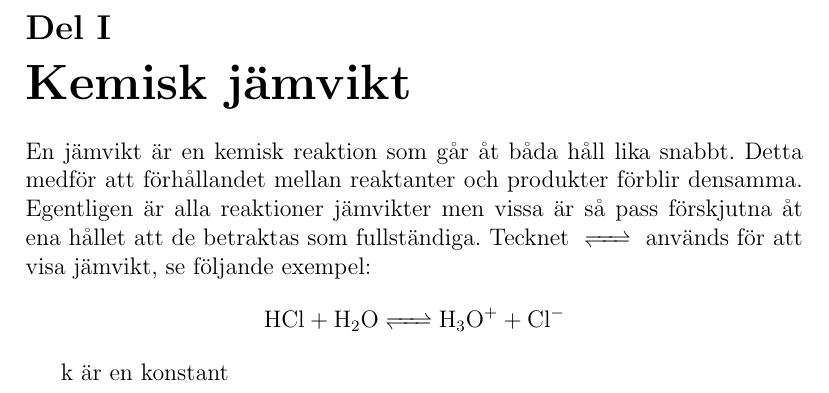
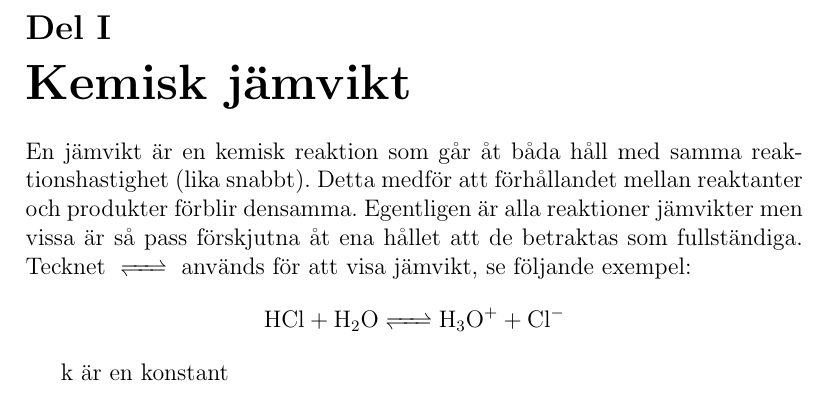
Before and after one commit to marcell-ziegler/Kemi-2-Reference-guide, a LaTeX document (main.tex): part of page 3 of 3, cut so that both start at the same text. Compiled offline with pdfLaTeX.

Commit message:
minor rephrase

```diff
--- a/main.tex
+++ b/main.tex
@@ -16,7 +16,7 @@
 
     \part{Kemisk jämvikt}
 
-    En jämvikt är en kemisk reaktion som går åt båda håll lika snabbt. Detta medför att förhållandet mellan reaktanter och produkter förblir densamma. Egentligen är alla reaktioner jämvikter men vissa är så pass förskjutna åt ena hållet att de betraktas som fullständiga. Tecknet $\ce{<=>}$ används för att visa jämvikt, se följande exempel:
+    En jämvikt är en kemisk reaktion som går åt båda håll med samma reaktionshastighet (lika snabbt). Detta medför att förhållandet mellan reaktanter och produkter förblir densamma. Egentligen är alla reaktioner jämvikter men vissa är så pass förskjutna åt ena hållet att de betraktas som fullständiga. Tecknet $\ce{<=>}$ används för att visa jämvikt, se följande exempel:
     \begin{equation*}
         \ce{HCl + H2O <=> H3O+ + Cl-}
     \end{equation*}
```
